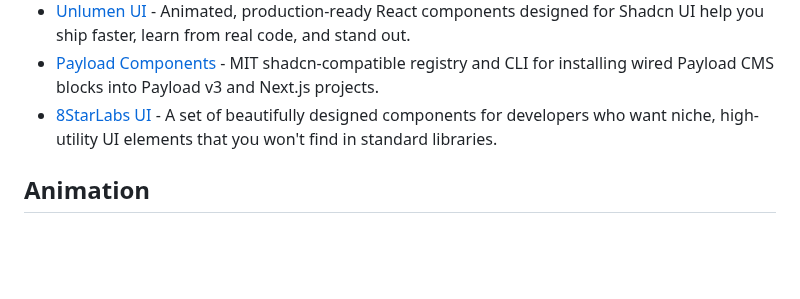
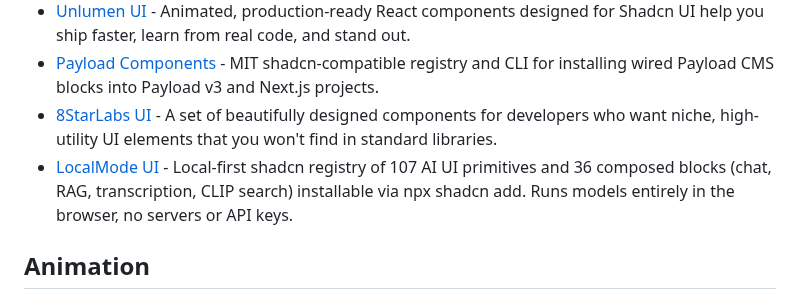
Before and after one commit to officialrajdeepsingh/awesome-nextjs, a Markdown page: README.md, the part around the change. Rendered like a GitHub page; blank space fills up the shorter version.

Commit message:
Add LocalMode UI to Shadcn UI

```diff
--- a/README.md
+++ b/README.md
@@ -282,6 +282,7 @@
 - [Unlumen UI](https://ui.unlumen.com) - Animated, production-ready React components designed for Shadcn UI help you ship faster, learn from real code, and stand out.
 - [Payload Components](https://www.payload-components.xyz/) - MIT shadcn-compatible registry and CLI for installing wired Payload CMS blocks into Payload v3 and Next.js projects.
 - [8StarLabs UI](https://ui.8starlabs.com/?utm_source=awesome-nextjs&utm_medium=referral&utm_campaign=directory_listing) - A set of beautifully designed components for developers who want niche, high-utility UI elements that you won't find in standard libraries.
+- [LocalMode UI](https://localmode.ai) - Local-first shadcn registry of 107 AI UI primitives and 36 composed blocks (chat, RAG, transcription, CLIP search) installable via npx shadcn add. Runs models entirely in the browser, no servers or API keys.
 
 ## Animation
 
```
